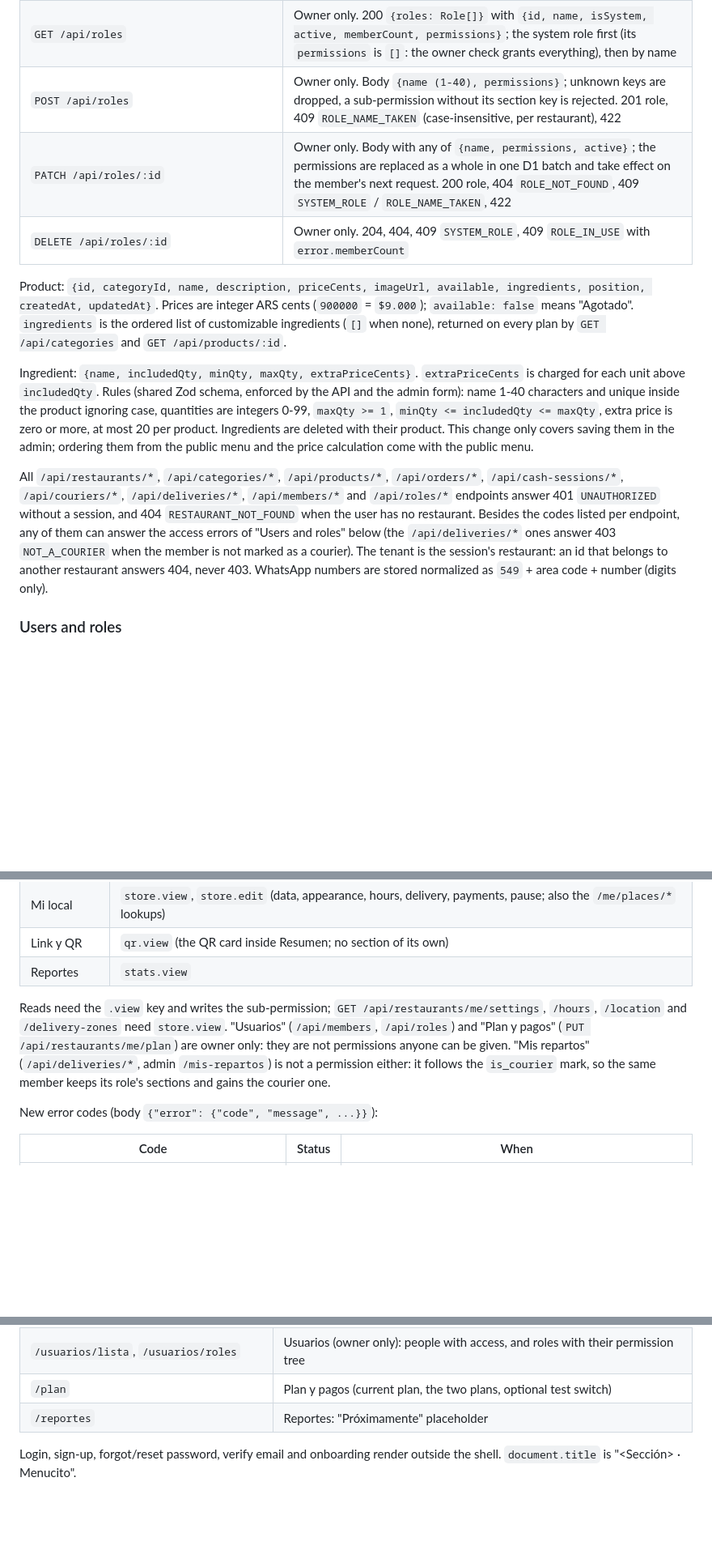
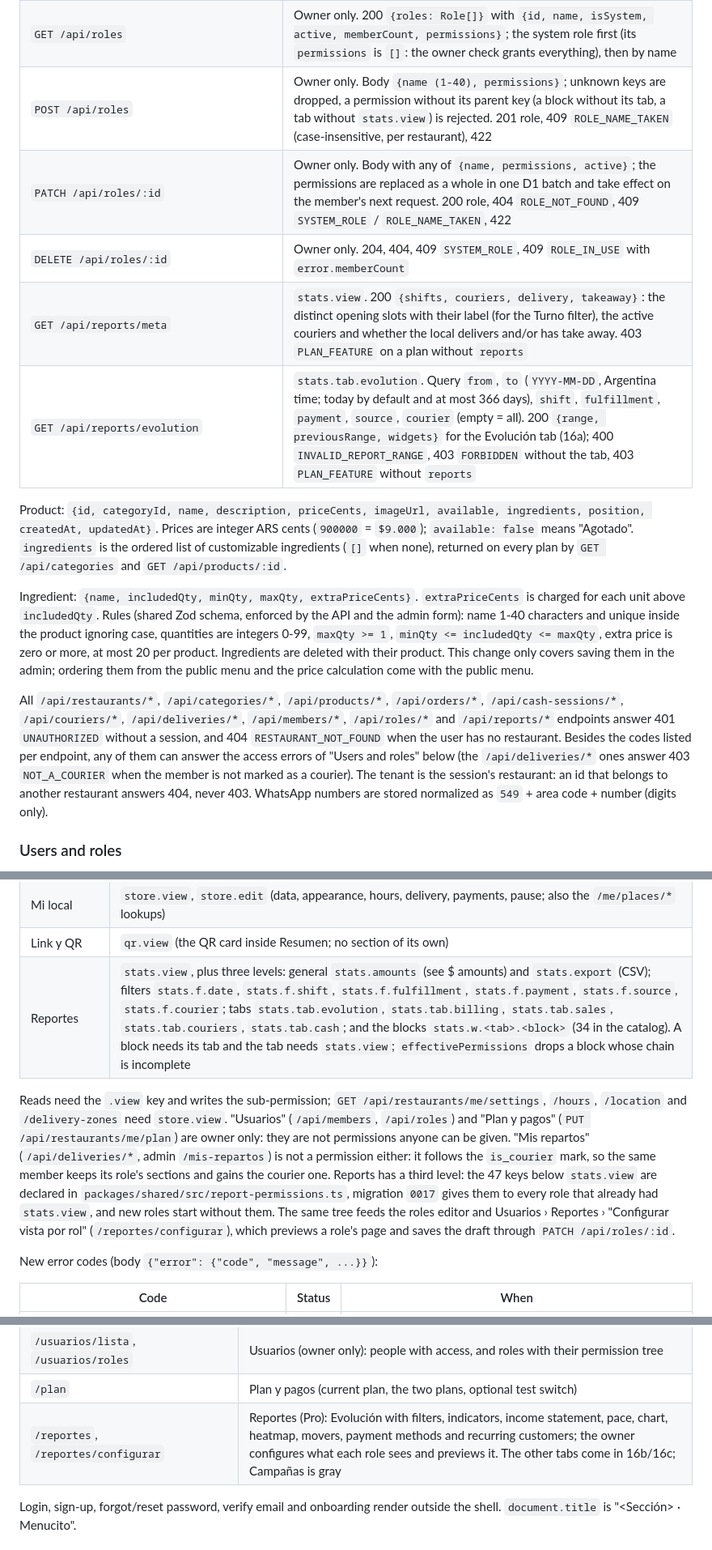
Before and after one commit to estycai/menucito, a Markdown page: README.md, 3 parts joined by grey strips. Shown at 81% size. Drawn GitHub-style; blank space fills up the shorter version.

Commit message:
docs: document reports endpoints, permissions and plan flag
Co-Authored-By: Claude Opus 5.5 <noreply@anthropic.com>

```diff
--- a/README.md
+++ b/README.md
@@ -143,15 +143,17 @@ Own endpoints follow a layered architecture in `apps/api/src`: `routes/` (Hono,
 | `PUT /api/members/:id/password` | Owner only. Body `{password}`. Replaces the credential and deletes every session of that user. 204, 404, 409 `OWNER_IMMUTABLE`, 422 |
 | `DELETE /api/members/:id` | Owner only. Deletes the member and the account (sessions and credentials with it); the email can be reused. 204, 404, 409 `OWNER_IMMUTABLE`, 409 `MEMBER_HAS_HISTORY` (the member has orders assigned, in any status: deactivate it instead) |
 | `GET /api/roles` | Owner only. 200 `{roles: Role[]}` with `{id, name, isSystem, active, memberCount, permissions}`; the system role first (its `permissions` is `[]`: the owner check grants everything), then by name |
-| `POST /api/roles` | Owner only. Body `{name (1-40), permissions}`; unknown keys are dropped, a sub-permission without its section key is rejected. 201 role, 409 `ROLE_NAME_TAKEN` (case-insensitive, per restaurant), 422 |
+| `POST /api/roles` | Owner only. Body `{name (1-40), permissions}`; unknown keys are dropped, a permission without its parent key (a block without its tab, a tab without `stats.view`) is rejected. 201 role, 409 `ROLE_NAME_TAKEN` (case-insensitive, per restaurant), 422 |
 | `PATCH /api/roles/:id` | Owner only. Body with any of `{name, permissions, active}`; the permissions are replaced as a whole in one D1 batch and take effect on the member's next request. 200 role, 404 `ROLE_NOT_FOUND`, 409 `SYSTEM_ROLE` / `ROLE_NAME_TAKEN`, 422 |
 | `DELETE /api/roles/:id` | Owner only. 204, 404, 409 `SYSTEM_ROLE`, 409 `ROLE_IN_USE` with `error.memberCount` |
+| `GET /api/reports/meta` | `stats.view`. 200 `{shifts, couriers, delivery, takeaway}`: the distinct opening slots with their label (for the Turno filter), the active couriers and whether the local delivers and/or has take away. 403 `PLAN_FEATURE` on a plan without `reports` |
+| `GET /api/reports/evolution` | `stats.tab.evolution`. Query `from`, `to` (`YYYY-MM-DD`, Argentina time; today by default and at most 366 days), `shift`, `fulfillment`, `payment`, `source`, `courier` (empty = all). 200 `{range, previousRange, widgets}` for the Evolución tab (16a); 400 `INVALID_REPORT_RANGE`, 403 `FORBIDDEN` without the tab, 403 `PLAN_FEATURE` without `reports` |
 
 Product: `{id, categoryId, name, description, priceCents, imageUrl, available, ingredients, position, createdAt, updatedAt}`. Prices are integer ARS cents (`900000` = `$9.000`); `available: false` means "Agotado". `ingredients` is the ordered list of customizable ingredients (`[]` when none), returned on every plan by `GET /api/categories` and `GET /api/products/:id`.
 
 Ingredient: `{name, includedQty, minQty, maxQty, extraPriceCents}`. `extraPriceCents` is charged for each unit above `includedQty`. Rules (shared Zod schema, enforced by the API and the admin form): name 1-40 characters and unique inside the product ignoring case, quantities are integers 0-99, `maxQty >= 1`, `minQty <= includedQty <= maxQty`, extra price is zero or more, at most 20 per product. Ingredients are deleted with their product. This change only covers saving them in the admin; ordering them from the public menu and the price calculation come with the public menu.
 
-All `/api/restaurants/*`, `/api/categories/*`, `/api/products/*`, `/api/orders/*`, `/api/cash-sessions/*`, `/api/couriers/*`, `/api/deliveries/*`, `/api/members/*` and `/api/roles/*` endpoints answer 401 `UNAUTHORIZED` without a session, and 404 `RESTAURANT_NOT_FOUND` when the user has no restaurant. Besides the codes listed per endpoint, any of them can answer the access errors of "Users and roles" below (the `/api/deliveries/*` ones answer 403 `NOT_A_COURIER` when the member is not marked as a courier). The tenant is the session's restaurant: an id that belongs to another restaurant answers 404, never 403. WhatsApp numbers are stored normalized as `549` + area code + number (digits only).
+All `/api/restaurants/*`, `/api/categories/*`, `/api/products/*`, `/api/orders/*`, `/api/cash-sessions/*`, `/api/couriers/*`, `/api/deliveries/*`, `/api/members/*`, `/api/roles/*` and `/api/reports/*` endpoints answer 401 `UNAUTHORIZED` without a session, and 404 `RESTAURANT_NOT_FOUND` when the user has no restaurant. Besides the codes listed per endpoint, any of them can answer the access errors of "Users and roles" below (the `/api/deliveries/*` ones answer 403 `NOT_A_COURIER` when the member is not marked as a courier). The tenant is the session's restaurant: an id that belongs to another restaurant answers 404, never 403. WhatsApp numbers are stored normalized as `549` + area code + number (digits only).
 
 ### Users and roles
 
@@ -168,9 +170,9 @@ Permissions are text keys `<section>.<action>`, defined in `packages/shared/src/
 | Mi menú | `menu.view`, `menu.edit` |
 | Mi local | `store.view`, `store.edit` (data, appearance, hours, delivery, payments, pause; also the `/me/places/*` lookups) |
 | Link y QR | `qr.view` (the QR card inside Resumen; no section of its own) |
-| Reportes | `stats.view` |
+| Reportes | `stats.view`, plus three levels: general `stats.amounts` (see $ amounts) and `stats.export` (CSV); filters `stats.f.date`, `stats.f.shift`, `stats.f.fulfillment`, `stats.f.payment`, `stats.f.source`, `stats.f.courier`; tabs `stats.tab.evolution`, `stats.tab.billing`, `stats.tab.sales`, `stats.tab.couriers`, `stats.tab.cash`; and the blocks `stats.w.<tab>.<block>` (34 in the catalog). A block needs its tab and the tab needs `stats.view`; `effectivePermissions` drops a block whose chain is incomplete |
 
-Reads need the `.view` key and writes the sub-permission; `GET /api/restaurants/me/settings`, `/hours`, `/location` and `/delivery-zones` need `store.view`. "Usuarios" (`/api/members`, `/api/roles`) and "Plan y pagos" (`PUT /api/restaurants/me/plan`) are owner only: they are not permissions anyone can be given. "Mis repartos" (`/api/deliveries/*`, admin `/mis-repartos`) is not a permission either: it follows the `is_courier` mark, so the same member keeps its role's sections and gains the courier one.
+Reads need the `.view` key and writes the sub-permission; `GET /api/restaurants/me/settings`, `/hours`, `/location` and `/delivery-zones` need `store.view`. "Usuarios" (`/api/members`, `/api/roles`) and "Plan y pagos" (`PUT /api/restaurants/me/plan`) are owner only: they are not permissions anyone can be given. "Mis repartos" (`/api/deliveries/*`, admin `/mis-repartos`) is not a permission either: it follows the `is_courier` mark, so the same member keeps its role's sections and gains the courier one. Reports has a third level: the 47 keys below `stats.view` are declared in `packages/shared/src/report-permissions.ts`, migration `0017` gives them to every role that already had `stats.view`, and new roles start without them. The same tree feeds the roles editor and Usuarios › Reportes › "Configurar vista por rol" (`/reportes/configurar`), which previews a role's page and saves the draft through `PATCH /api/roles/:id`.
 
 New error codes (body `{"error": {"code", "message", ...}}`):
 
@@ -249,7 +252,7 @@ Every admin page with a restaurant lives inside `AdminShell` (`apps/admin/src/co
 | `/local` | Mi local |
 | `/usuarios/lista`, `/usuarios/roles` | Usuarios (owner only): people with access, and roles with their permission tree |
 | `/plan` | Plan y pagos (current plan, the two plans, optional test switch) |
-| `/reportes` | Reportes: "Próximamente" placeholder |
+| `/reportes`, `/reportes/configurar` | Reportes (Pro): Evolución with filters, indicators, income statement, pace, chart, heatmap, movers, payment methods and recurring customers; the owner configures what each role sees and previews it. The other tabs come in 16b/16c; Campañas is gray |
 
 Login, sign-up, forgot/reset password, verify email and onboarding render outside the shell. `document.title` is "<Sección> · Menucito".
 
```
Also changed, not shown: other parts of README.md (+2 -1 lines).
